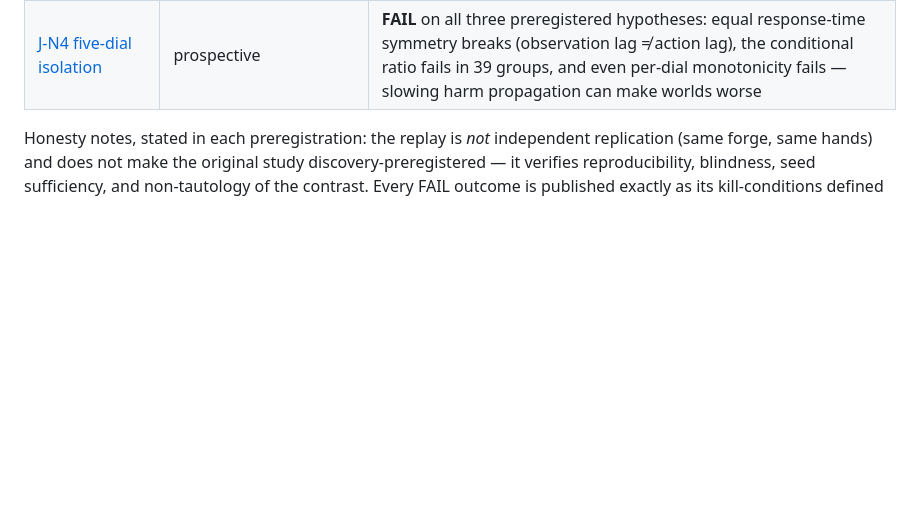
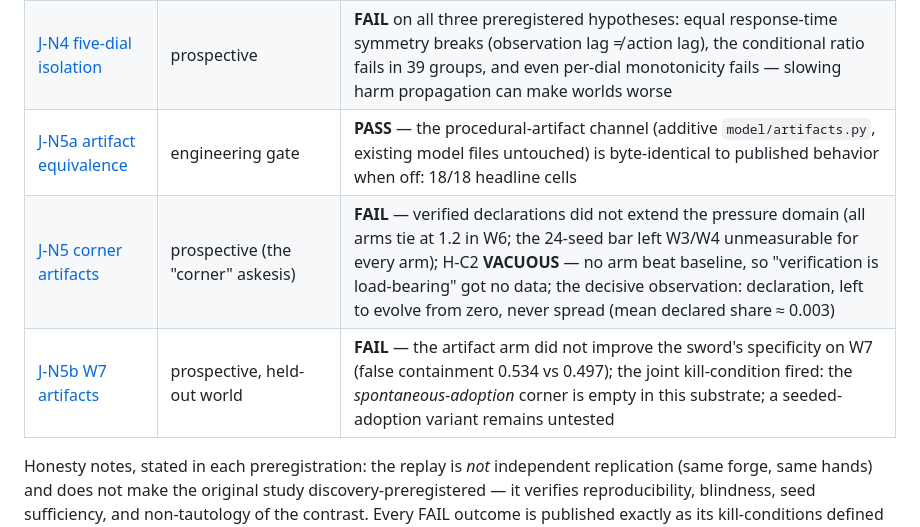
Before and after one commit to Kirill-Kruglov/justitia, a Markdown page: README.md, the part around the change. Rendered like a GitHub page; blank space fills up the shorter version.

Commit message:
README: three wave-3 rows in the knife table (the corner, as locked, is empty)
Co-Authored-By: Claude Fable 5 <noreply@anthropic.com>

```diff
--- a/README.md
+++ b/README.md
@@ -144,6 +144,9 @@ before the runs, citable under any outcome. The gates live in
 | [J-N3 held-out world W7](experiments/harnessed/J_N3_heldout_W7/) | prospective, held-out world (designed & locked before any run) | **FAIL** (= a boundary finding): the mechanism keeps W7 alive — permanence 0.792, every viability bar cleared — and fails on specificity alone: false containment 0.520 vs the 0.20 ceiling; when catastrophe mimics exploitation, the sword loses precision |
 | [J-N4a equivalence](experiments/harnessed/J_N4a_equivalence/) | engineering gate for the substrate extension | **PASS** — with the three new dials at neutral defaults, 18/18 committed headline cells reproduce exactly (no extra RNG draws on the default path) |
 | [J-N4 five-dial isolation](experiments/harnessed/J_N4_five_dial_isolation/) | prospective | **FAIL** on all three preregistered hypotheses: equal response-time symmetry breaks (observation lag ≠ action lag), the conditional ratio fails in 39 groups, and even per-dial monotonicity fails — slowing harm propagation can make worlds worse |
+| [J-N5a artifact equivalence](experiments/harnessed/J_N5a_artifact_equivalence/) | engineering gate | **PASS** — the procedural-artifact channel (additive `model/artifacts.py`, existing model files untouched) is byte-identical to published behavior when off: 18/18 headline cells |
+| [J-N5 corner artifacts](experiments/harnessed/J_N5_corner_artifacts/) | prospective (the "corner" askesis) | **FAIL** — verified declarations did not extend the pressure domain (all arms tie at 1.2 in W6; the 24-seed bar left W3/W4 unmeasurable for every arm); H-C2 **VACUOUS** — no arm beat baseline, so "verification is load-bearing" got no data; the decisive observation: declaration, left to evolve from zero, never spread (mean declared share ≈ 0.003) |
+| [J-N5b W7 artifacts](experiments/harnessed/J_N5b_W7_artifacts/) | prospective, held-out world | **FAIL** — the artifact arm did not improve the sword's specificity on W7 (false containment 0.534 vs 0.497); the joint kill-condition fired: the *spontaneous-adoption* corner is empty in this substrate; a seeded-adoption variant remains untested |
 
 Honesty notes, stated in each preregistration: the replay is *not* independent
 replication (same forge, same hands) and does not make the original study
```
